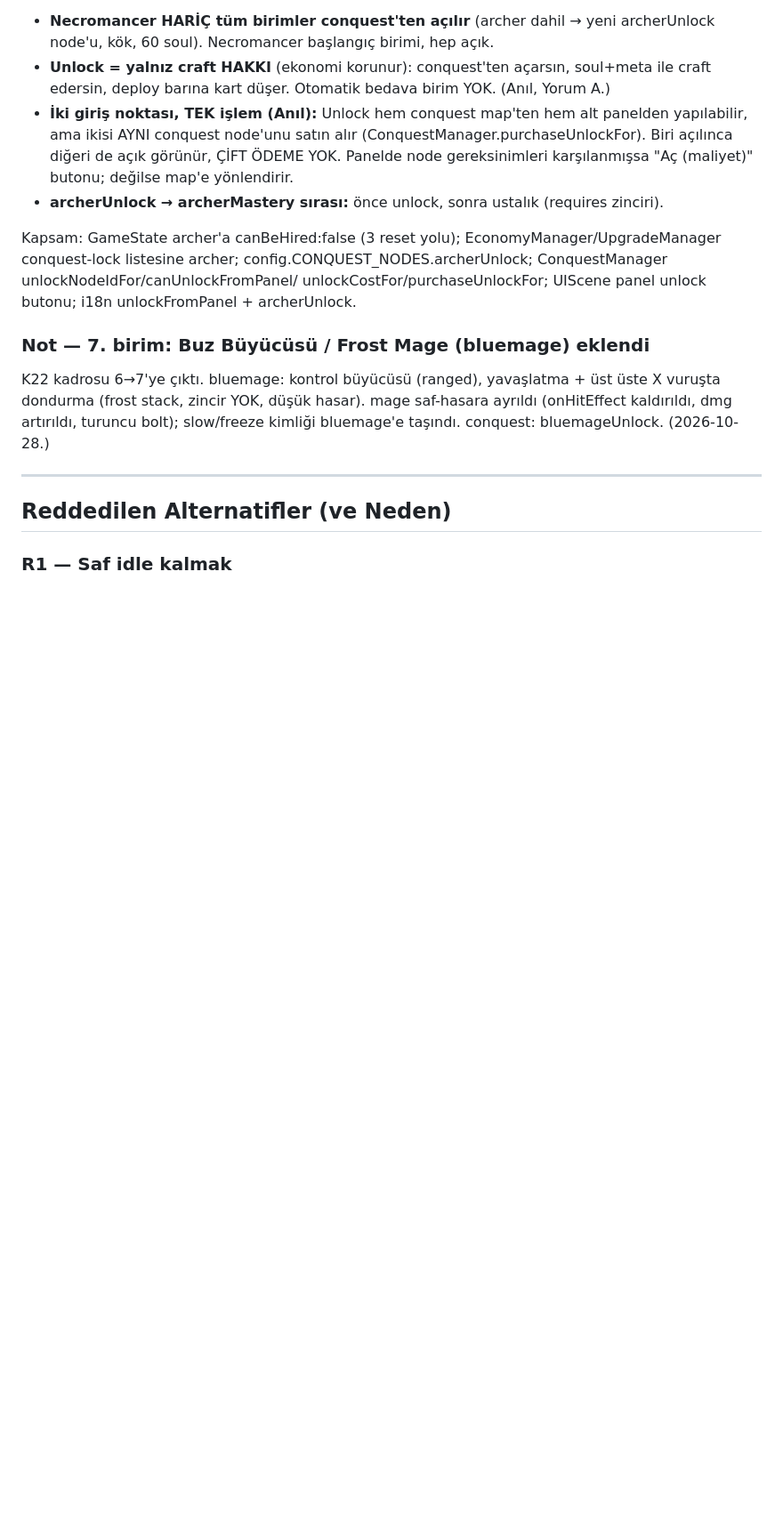
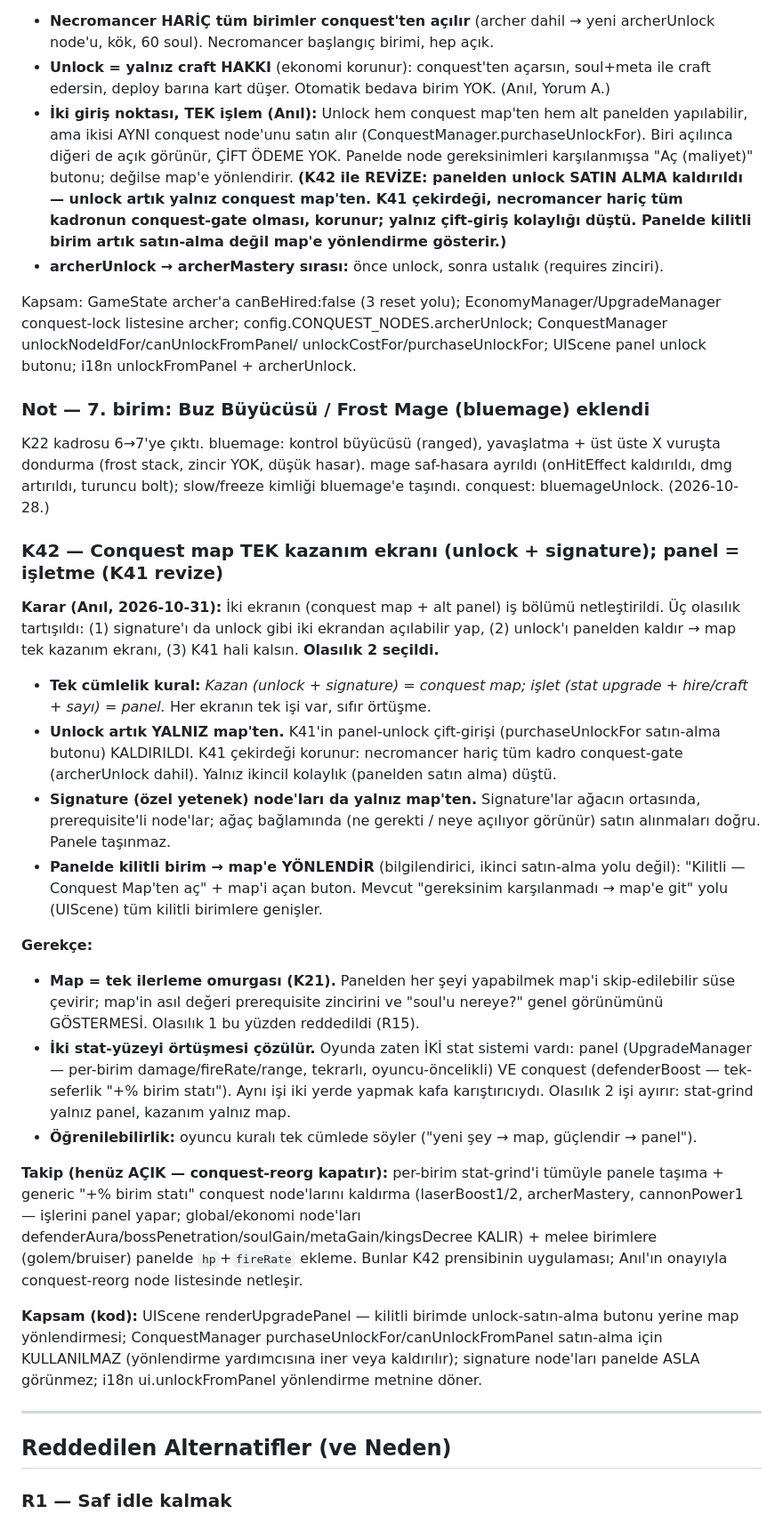
Before and after one commit to anilrsln/soul-debt, a Markdown page: docs/DECISIONS.md, the part around one of its changes. Shown at 89% size. Drawn GitHub-style; blank space fills up the shorter version.

Commit message:
docs: record K42 — conquest map sole acquire surface (K41 revize)
- DECISIONS K42: map = unlock + signature; panel = stat/hire/count.
  Olasilik 2 secildi; K41 panel-unlock cift-girisi kaldirildi (cekirdek korunur).
- R15: Olasilik 1 (signature'i panelden de ac) reddi.
- ROADMAP Faz I: K42 satiri; K38-K41 -> K38-K42.

Co-Authored-By: Claude Opus 4.8 <noreply@anthropic.com>
Claude-Session: https://claude.ai/code/session_019WZuwrHEkwuTcxUJu7F3EN

```diff
--- a/docs/DECISIONS.md
+++ b/docs/DECISIONS.md
@@ -362,6 +362,9 @@ hissi.
   ama ikisi AYNI conquest node'unu satın alır (ConquestManager.purchaseUnlockFor). Biri açılınca diğeri
   de açık görünür, ÇİFT ÖDEME YOK. Panelde node gereksinimleri karşılanmışsa "Aç (maliyet)" butonu;
   değilse map'e yönlendirir.
+  **(K42 ile REVİZE: panelden unlock SATIN ALMA kaldırıldı — unlock artık yalnız conquest map'ten.
+  K41 çekirdeği, necromancer hariç tüm kadronun conquest-gate olması, korunur; yalnız çift-giriş
+  kolaylığı düştü. Panelde kilitli birim artık satın-alma değil map'e yönlendirme gösterir.)**
 - **archerUnlock → archerMastery sırası:** önce unlock, sonra ustalık (requires zinciri).
 
 Kapsam: GameState archer'a canBeHired:false (3 reset yolu); EconomyManager/UpgradeManager conquest-lock
@@ -372,6 +375,43 @@ unlockCostFor/purchaseUnlockFor; UIScene panel unlock butonu; i18n unlockFromPan
 K22 kadrosu 6→7'ye çıktı. bluemage: kontrol büyücüsü (ranged), yavaşlatma + üst üste X vuruşta dondurma
 (frost stack, zincir YOK, düşük hasar). mage saf-hasara ayrıldı (onHitEffect kaldırıldı, dmg artırıldı,
 turuncu bolt); slow/freeze kimliği bluemage'e taşındı. conquest: bluemageUnlock. (2026-10-28.)
+
+### K42 — Conquest map TEK kazanım ekranı (unlock + signature); panel = işletme (K41 revize)
+**Karar (Anıl, 2026-10-31):** İki ekranın (conquest map + alt panel) iş bölümü netleştirildi. Üç olasılık
+tartışıldı: (1) signature'ı da unlock gibi iki ekrandan açılabilir yap, (2) unlock'ı panelden kaldır →
+map tek kazanım ekranı, (3) K41 hali kalsın. **Olasılık 2 seçildi.**
+
+- **Tek cümlelik kural:** *Kazan (unlock + signature) = conquest map; işlet (stat upgrade + hire/craft +
+  sayı) = panel.* Her ekranın tek işi var, sıfır örtüşme.
+- **Unlock artık YALNIZ map'ten.** K41'in panel-unlock çift-girişi (purchaseUnlockFor satın-alma butonu)
+  KALDIRILDI. K41 çekirdeği korunur: necromancer hariç tüm kadro conquest-gate (archerUnlock dahil).
+  Yalnız ikincil kolaylık (panelden satın alma) düştü.
+- **Signature (özel yetenek) node'ları da yalnız map'ten.** Signature'lar ağacın ortasında, prerequisite'li
+  node'lar; ağaç bağlamında (ne gerekti / neye açılıyor görünür) satın alınmaları doğru. Panele taşınmaz.
+- **Panelde kilitli birim → map'e YÖNLENDİR** (bilgilendirici, ikinci satın-alma yolu değil): "Kilitli —
+  Conquest Map'ten aç" + map'i açan buton. Mevcut "gereksinim karşılanmadı → map'e git" yolu (UIScene)
+  tüm kilitli birimlere genişler.
+
+**Gerekçe:**
+- **Map = tek ilerleme omurgası (K21).** Panelden her şeyi yapabilmek map'i skip-edilebilir süse çevirir;
+  map'in asıl değeri prerequisite zincirini ve "soul'u nereye?" genel görünümünü GÖSTERMESİ. Olasılık 1
+  bu yüzden reddedildi (R15).
+- **İki stat-yüzeyi örtüşmesi çözülür.** Oyunda zaten İKİ stat sistemi vardı: panel (UpgradeManager —
+  per-birim damage/fireRate/range, tekrarlı, oyuncu-öncelikli) VE conquest (defenderBoost — tek-seferlik
+  "+% birim statı"). Aynı işi iki yerde yapmak kafa karıştırıcıydı. Olasılık 2 işi ayırır: stat-grind
+  yalnız panel, kazanım yalnız map.
+- **Öğrenilebilirlik:** oyuncu kuralı tek cümlede söyler ("yeni şey → map, güçlendir → panel").
+
+**Takip (henüz AÇIK — conquest-reorg kapatır):** per-birim stat-grind'i tümüyle panele taşıma + generic
+"+% birim statı" conquest node'larını kaldırma (laserBoost1/2, archerMastery, cannonPower1 — işlerini
+panel yapar; global/ekonomi node'ları defenderAura/bossPenetration/soulGain/metaGain/kingsDecree KALIR) +
+melee birimlere (golem/bruiser) panelde `hp`+`fireRate` ekleme. Bunlar K42 prensibinin uygulaması;
+Anıl'ın onayıyla conquest-reorg node listesinde netleşir.
+
+**Kapsam (kod):** UIScene renderUpgradePanel — kilitli birimde unlock-satın-alma butonu yerine map
+yönlendirmesi; ConquestManager purchaseUnlockFor/canUnlockFromPanel satın-alma için KULLANILMAZ
+(yönlendirme yardımcısına iner veya kaldırılır); signature node'ları panelde ASLA görünmez; i18n
+ui.unlockFromPanel yönlendirme metnine döner.
 
 ---
 
```
Also changed, not shown: other parts of docs/DECISIONS.md (+7 -0 lines), docs/ROADMAP.md (+7 -3 lines).
